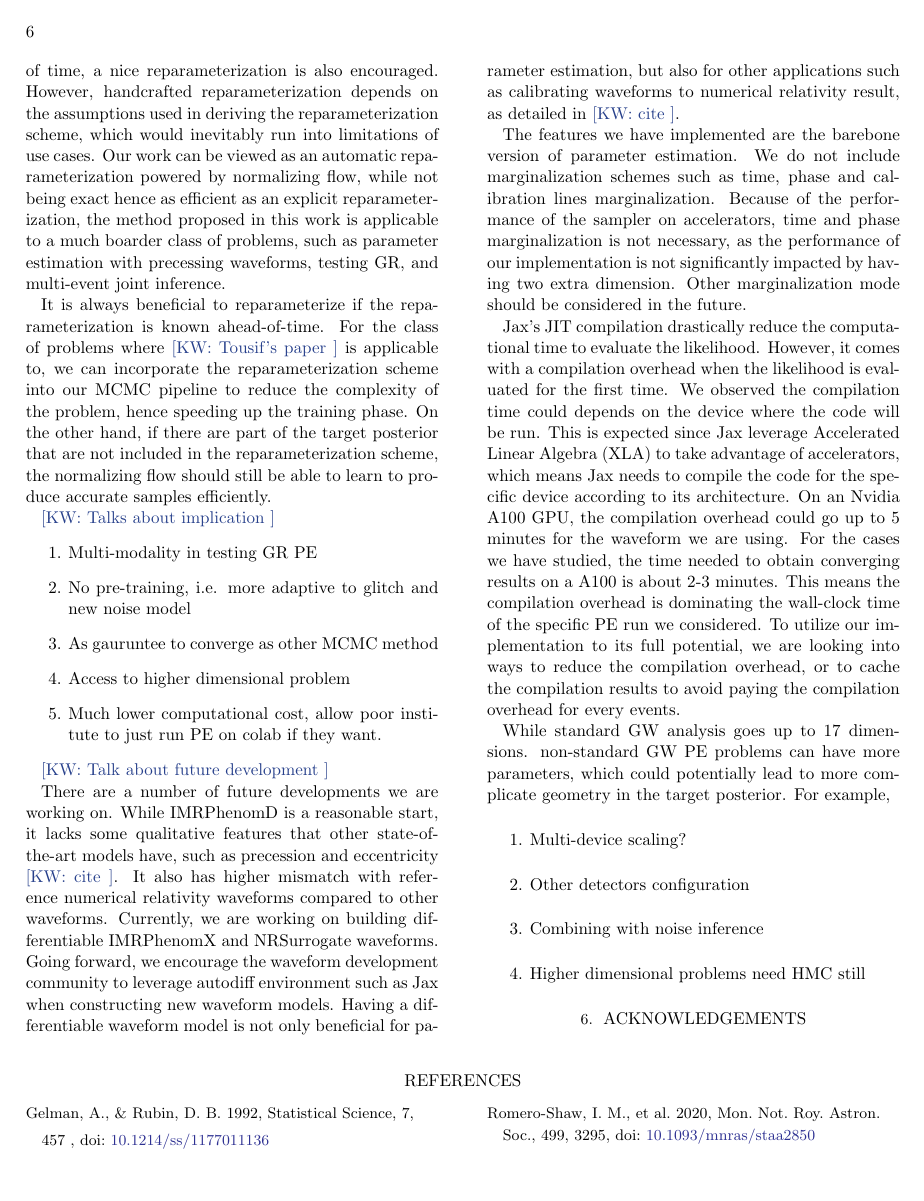
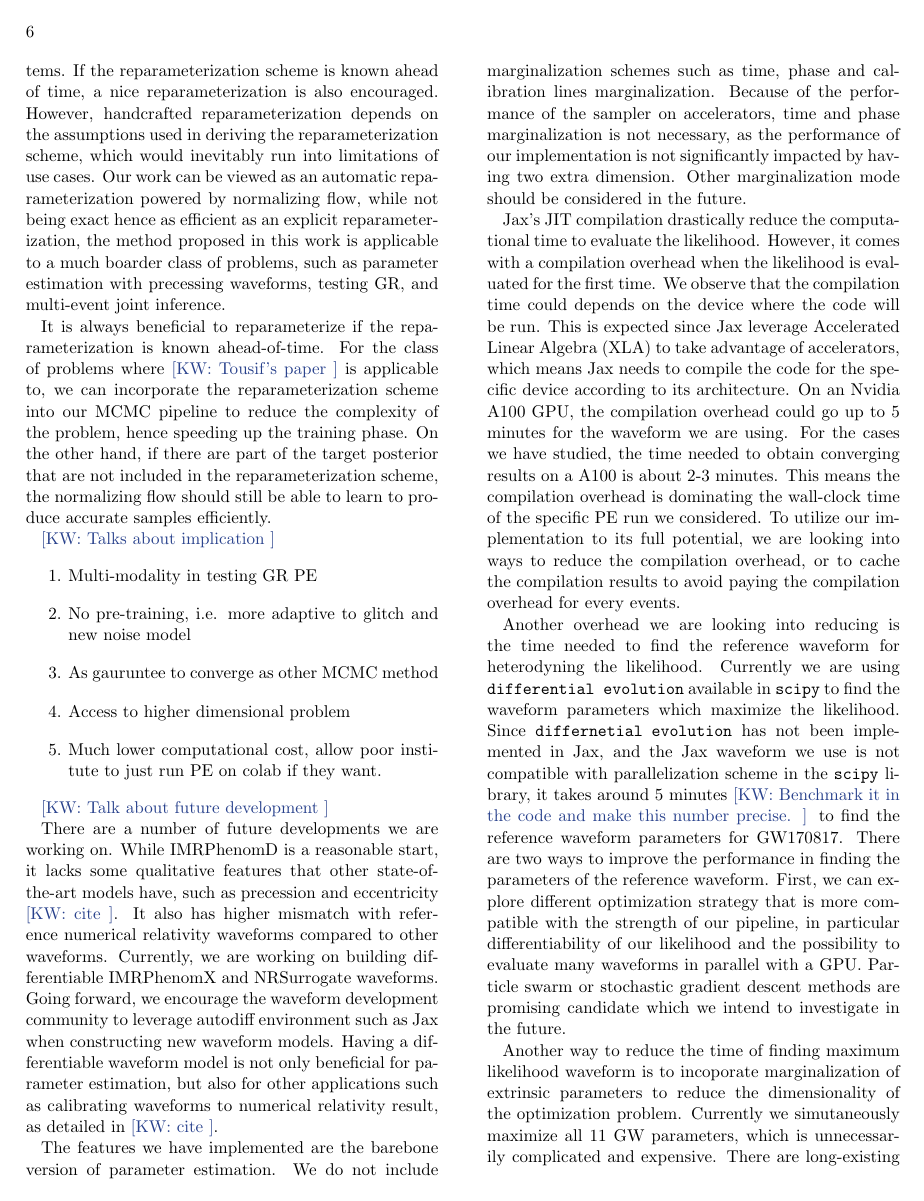
Before and after one commit to kazewong/TurboPE, a LaTeX paper (src/tex/ms.tex): page 6 of 6 before the commit and page 6 of 7 after it. Compiled offline with pdfLaTeX; a LaTeX package or settings file that is missing is left out.

Commit message:
Add paragraph related to optimization to-do

```diff
--- a/src/tex/ms.tex
+++ b/src/tex/ms.tex
@@ -534,8 +536,8 @@ extra dimension. Other marginalization mode should be considered in the future.
 % JIT overhead
 Jax's JIT compilation drastically reduce the computational time to evaluate the
 likelihood. However, it comes with a compilation overhead when the likelihood is
-evaluated for the first time. We observed the compilation time could depends on
-the device where the code will be run. This is expected since Jax leverage
+evaluated for the first time. We observe that the compilation time could depends
+on the device where the code will be run. This is expected since Jax leverage
 Accelerated Linear Algebra (XLA) to take advantage of accelerators, which means
 Jax needs to compile the code for the specific device according to its
 architecture. On an Nvidia A100 GPU, the compilation overhead could go up to 5
@@ -545,3 +547,26 @@ the compilation overhead is dominating the wall-clock time of the specific PE
 run we considered. To utilize our implementation to its full potential, we are
 looking into ways to reduce the compilation overhead, or to cache the
 compilation results to avoid paying the compilation overhead for every events.
+
+% Faster maximum likelihood finder
+
+Another overhead we are looking into reducing is the time needed to find the
+reference waveform for heterodyning the likelihood. Currently we are using
+\texttt{differential evolution} available in \texttt{scipy} to find the waveform
+parameters which maximize the likelihood. Since \texttt{differnetial evolution}
+has not been implemented in Jax, and the Jax waveform we use is not compatible
+with parallelization scheme in the \texttt{scipy} library, it takes around 5
+minutes \kw{Benchmark it in the code and make this number precise.} to find the
+reference waveform parameters for GW170817. There are two ways to improve the
+performance in finding the parameters of the reference waveform. First, we can
+explore different optimization strategy that is more compatible with the
+strength of our pipeline, in particular differentiability of our likelihood and
+the possibility to evaluate many waveforms in parallel with a GPU. Particle
+swarm or stochastic gradient descent methods are promising candidate which we
+intend to investigate in the future.
+
+Another way to reduce the time of finding maximum likelihood waveform is to
+incoporate marginalization of extrinsic parameters to reduce the dimensionality
+of the optimization problem. Currently we simutaneously maximize all 11 GW
+parameters, which is unnecessarily complicated and expensive. There are
+long-existing marginalization schemes over extrinsic parameters such as merger
@@ -548,3 +578,4 @@ compilation results to avoid paying the compilation overhead for every events.
+parameters.
 
 % Higher dimensional problems
 While standard GW analysis goes up to 17 dimensions. non-standard GW PE problems
```
Also changed, not shown: src/tex/ms.tex (23 more changed lines).
